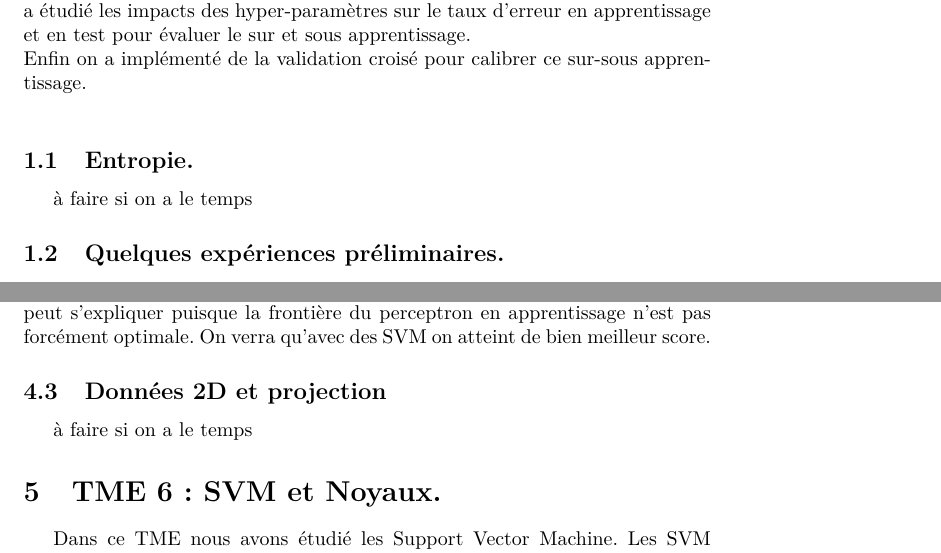
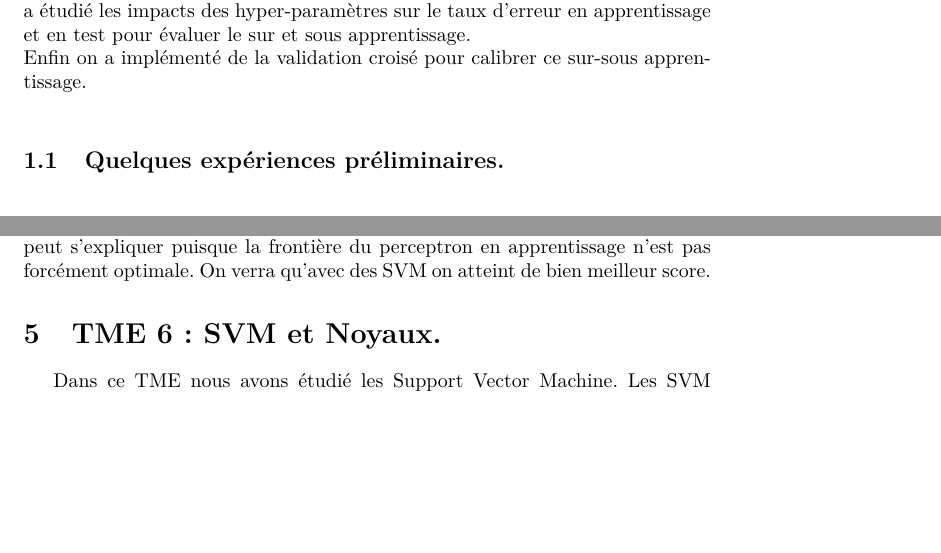
Before and after one commit to ykrmm/ARF, a LaTeX document (tme/rapport1part/rapport.tex): two parts of pages 3 and 16 of 23, joined at a grey line, cut so that both start at the same text, the shorter picture padded with empty space. Compiled offline with pdfLaTeX.

Commit message:
rapport version final

```diff
--- a/tme/rapport1part/rapport.tex
+++ b/tme/rapport1part/rapport.tex
@@ -21,8 +21,7 @@ Pour une meilleure lisibilité tout nos morceaux de codes pertinents se trouvent
 Sur ce TME on a travaillé sur les arbres de décision et la classification à partir de la IMDB.\\
 On a dû étudier comment fonctionne ces arbres, en particulier la façon dont on les génère et on choisi nos variables de décisions à l'aide de l'entropie. Puis on a étudié les impacts des hyper-paramètres sur le taux d'erreur en apprentissage et en test pour évaluer le sur et sous apprentissage. \\
 Enfin on a implémenté de la validation croisé pour calibrer ce sur-sous apprentissage.\\
-\subsection{Entropie.}
-à faire si on a le temps
+
 \subsection{Quelques expériences préliminaires.}
 
 \begin{figure}[h]
@@ -205,8 +204,7 @@ On peut utiliser l'algorithme du Perceptron pour comparer des classes entre elle
 
 \end{figure}
 Les scores en test dépassent rarement 70\% ce qui n'est pas énorme, cela peut s'expliquer puisque la frontière du perceptron en apprentissage n'est pas forcément optimale. On verra qu'avec des SVM on atteint de bien meilleur score.
-\subsection{Données 2D et projection}
-à faire si on a le temps
+
 
 \section{TME 6 : SVM et Noyaux.}
 Dans ce TME nous avons étudié les Support Vector Machine. Les SVM contrairement au Perceptron nous donnent une frontière optimale en maximisant la marge entourant la frontière de décision.\\À l'aide de différent noyaux que nous avons expérimenté, les SVM permettent également de séparer de manière non linéaire des données.\\
```
Also changed, not shown: tme/rapport1part/rapport.pdf, tme/rapport1part/rapport.tex (2 more changed lines).
